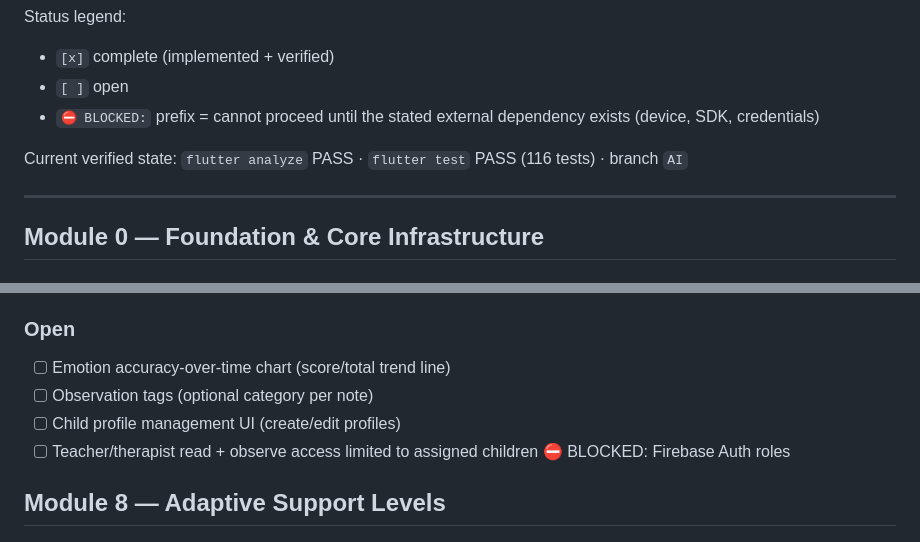
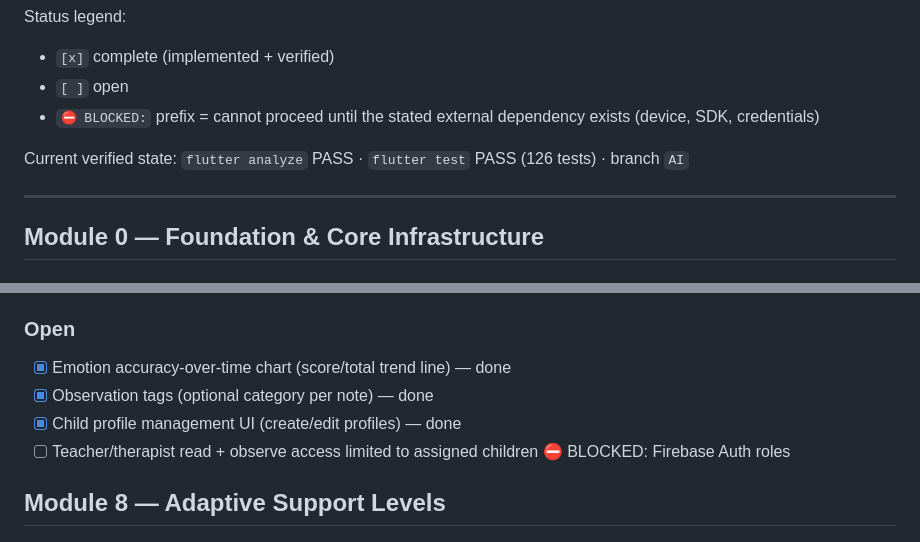
Before and after one commit to hamzahabib2024/autimate, a Markdown page: PROJECT-CHECKLIST.md, 2 parts joined by grey strips. GitHub-like rendering.

Commit message:
Mark Module 7 dashboard open items complete in checklist

```diff
--- a/PROJECT-CHECKLIST.md
+++ b/PROJECT-CHECKLIST.md
@@ -8,7 +8,7 @@ Status legend:
 - `[ ]` open
 - `⛔ BLOCKED:` prefix = cannot proceed until the stated external dependency exists (device, SDK, credentials)
 
-Current verified state: `flutter analyze` PASS · `flutter test` PASS (116 tests) · branch `AI`
+Current verified state: `flutter analyze` PASS · `flutter test` PASS (126 tests) · branch `AI`
 
 ---
 
@@ -142,9 +142,9 @@ Current verified state: `flutter analyze` PASS · `flutter test` PASS (116 tests
 
 ### Open
 
-- [ ] Emotion accuracy-over-time chart (score/total trend line)
-- [ ] Observation tags (optional category per note)
-- [ ] Child profile management UI (create/edit profiles)
+- [x] Emotion accuracy-over-time chart (score/total trend line) — done
+- [x] Observation tags (optional category per note) — done
+- [x] Child profile management UI (create/edit profiles) — done
 - [ ] Teacher/therapist read + observe access limited to assigned children ⛔ BLOCKED: Firebase Auth roles
 
 ## Module 8 — Adaptive Support Levels
```
